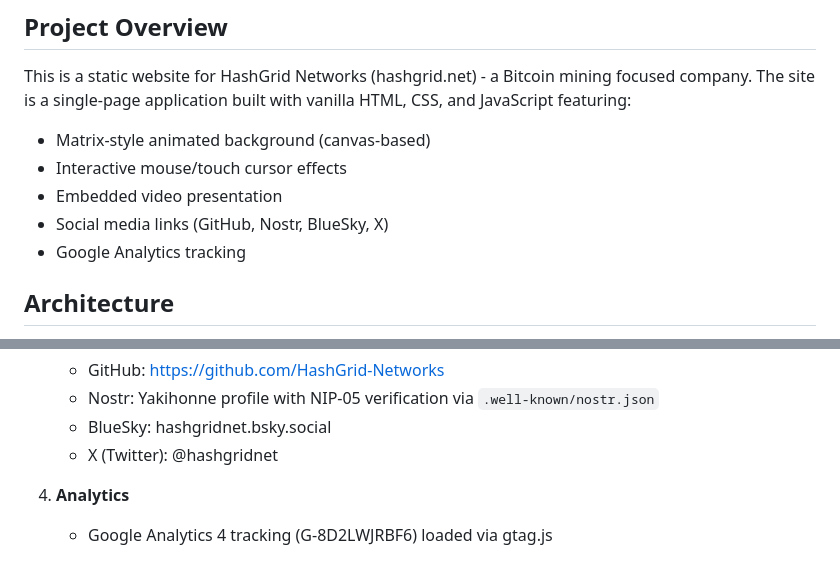
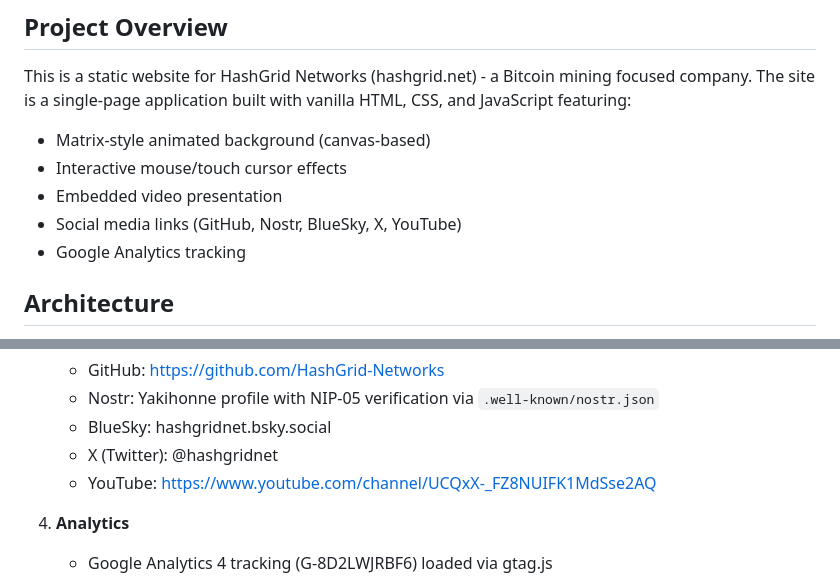
Before and after one commit to HashGrid-Networks/hashgrid.net, a Markdown page: CLAUDE.md, 2 parts joined by grey strips. Rendered like a GitHub page.

```diff
--- a/CLAUDE.md
+++ b/CLAUDE.md
@@ -8,7 +8,7 @@ This is a static website for HashGrid Networks (hashgrid.net) - a Bitcoin mining
 - Matrix-style animated background (canvas-based)
 - Interactive mouse/touch cursor effects
 - Embedded video presentation
-- Social media links (GitHub, Nostr, BlueSky, X)
+- Social media links (GitHub, Nostr, BlueSky, X, YouTube)
 - Google Analytics tracking
 
 ## Architecture
@@ -41,6 +41,7 @@ This is a static website for HashGrid Networks (hashgrid.net) - a Bitcoin mining
    - Nostr: Yakihonne profile with NIP-05 verification via `.well-known/nostr.json`
    - BlueSky: hashgridnet.bsky.social
    - X (Twitter): @hashgridnet
+   - YouTube: https://www.youtube.com/channel/UCQxX-_FZ8NUIFK1MdSse2AQ
 
 4. **Analytics**
    - Google Analytics 4 tracking (G-8D2LWJRBF6) loaded via gtag.js
```
Also changed, not shown: session-work.md (+49 -0 lines).
